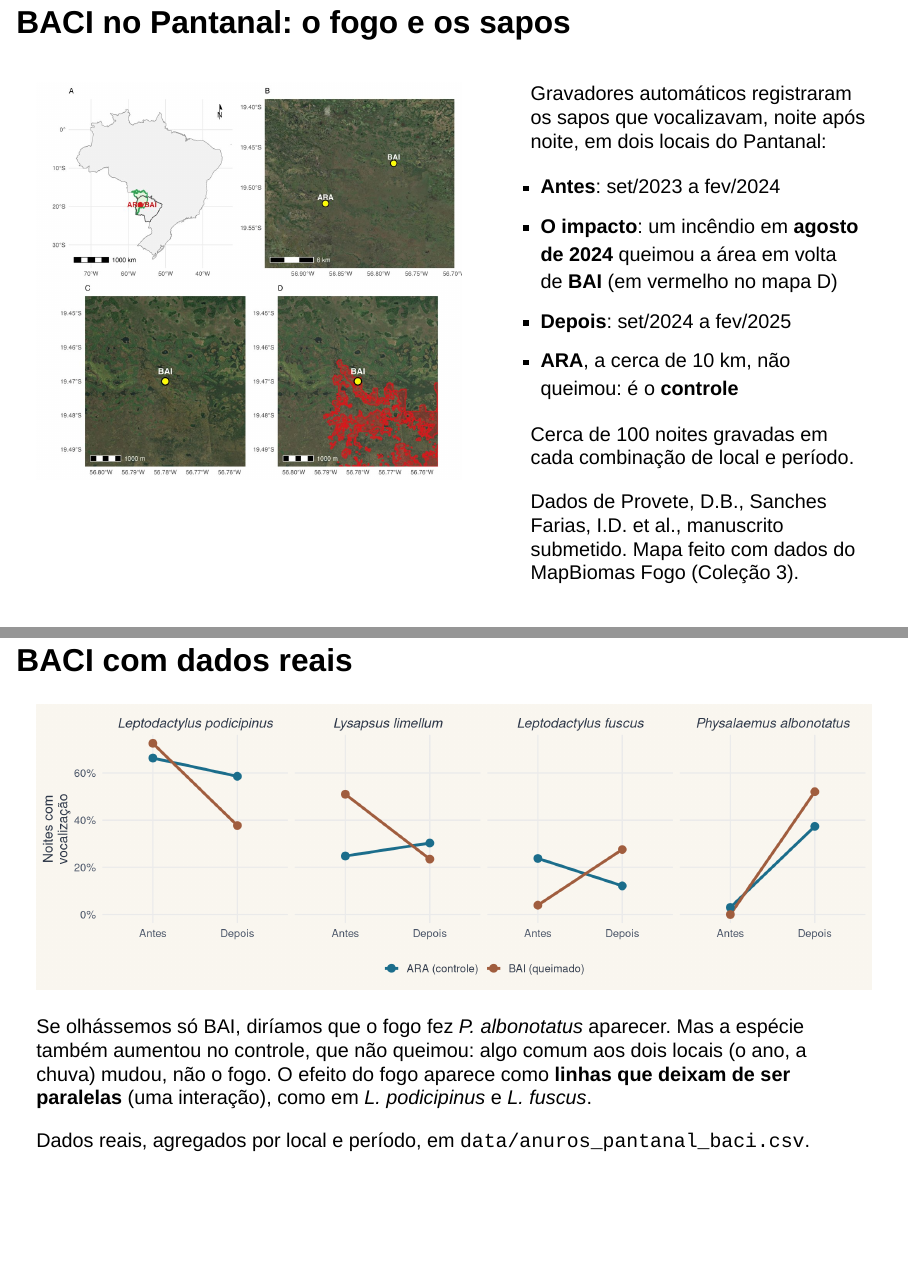
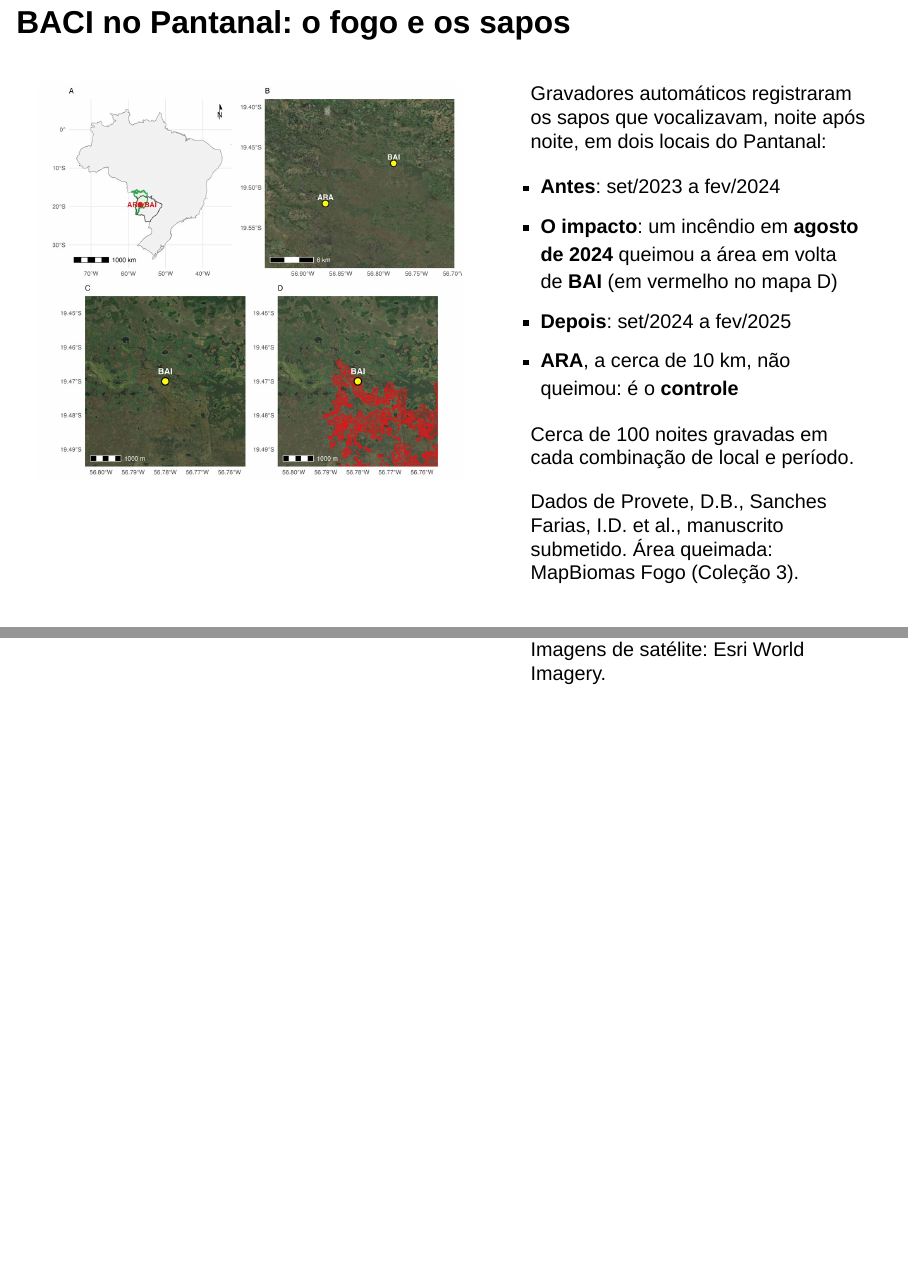
Before and after one commit to diogoprov/bioestatistica, a Quarto document (slides/a02.qmd): pages 65 and 67 of 76 before the commit and pages 65 and 66 of 76 after it, joined at a grey line. Rendered offline with R 4.5, knitr and Pandoc in place of Quarto, with nearby package versions; drawn as Slidy slides in place of the format the file asks for.

Commit message:
Aula 2: crédito da Esri World Imagery no mapa do BACI
Co-Authored-By: Claude Opus 5.5 <noreply@anthropic.com>
Claude-Session: https://claude.ai/code/session_01D5JyENfsAnmRV3MQ3qFMSU

```diff
--- a/slides/a02.qmd
+++ b/slides/a02.qmd
@@ -1117,7 +1117,8 @@
 
 ::: {.ref}
 Dados de Provete, D.B., Sanches Farias, I.D. et al., manuscrito
-submetido. Mapa feito com dados do MapBiomas Fogo (Coleção 3).
+submetido. Área queimada: MapBiomas Fogo (Coleção 3). Imagens de
+satélite: Esri World Imagery.
 :::
 :::
 ::::
```
Also changed, not shown: assets/terceiros/FONTES.md (+1 -1 lines), 1 other file.
